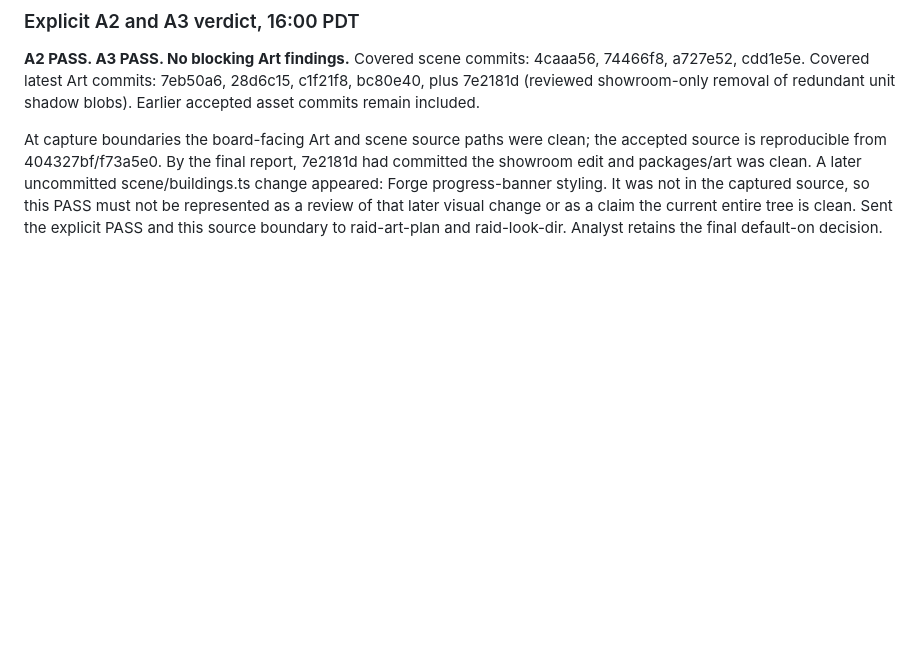
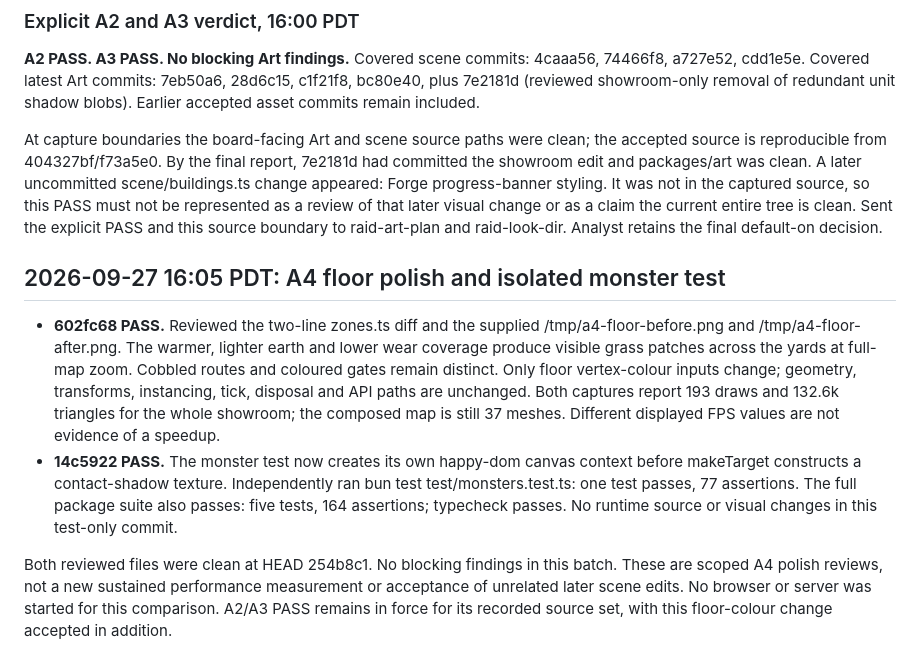
Before and after one commit to aemrebarut/qm-raid, a Markdown page: reviews/art.md, the part around the change. GitHub-like rendering; blank space fills up the shorter version.

Commit message:
raid-art-rev: accept A4 floor colours and isolated monster test

```diff
--- a/reviews/art.md
+++ b/reviews/art.md
@@ -373,3 +373,25 @@ It was not in the captured source, so this PASS must not be represented as a
 review of that later visual change or as a claim the current entire tree is
 clean. Sent the explicit PASS and this source boundary to raid-art-plan and
 raid-look-dir. Analyst retains the final default-on decision.
+
+## 2026-09-27 16:05 PDT: A4 floor polish and isolated monster test
+
+- **602fc68 PASS.** Reviewed the two-line zones.ts diff and the supplied
+  /tmp/a4-floor-before.png and /tmp/a4-floor-after.png. The warmer, lighter
+  earth and lower wear coverage produce visible grass patches across the
+  yards at full-map zoom. Cobbled routes and coloured gates remain distinct.
+  Only floor vertex-colour inputs change; geometry, transforms, instancing,
+  tick, disposal and API paths are unchanged. Both captures report 193 draws
+  and 132.6k triangles for the whole showroom; the composed map is still 37
+  meshes. Different displayed FPS values are not evidence of a speedup.
+- **14c5922 PASS.** The monster test now creates its own happy-dom canvas
+  context before makeTarget constructs a contact-shadow texture. Independently
+  ran bun test test/monsters.test.ts: one test passes, 77 assertions. The full
+  package suite also passes: five tests, 164 assertions; typecheck passes.
+  No runtime source or visual changes in this test-only commit.
+
+Both reviewed files were clean at HEAD 254b8c1. No blocking findings in this
+batch. These are scoped A4 polish reviews, not a new sustained performance
+measurement or acceptance of unrelated later scene edits. No browser or server
+was started for this comparison. A2/A3 PASS remains in force for its recorded
+source set, with this floor-colour change accepted in addition.
```
